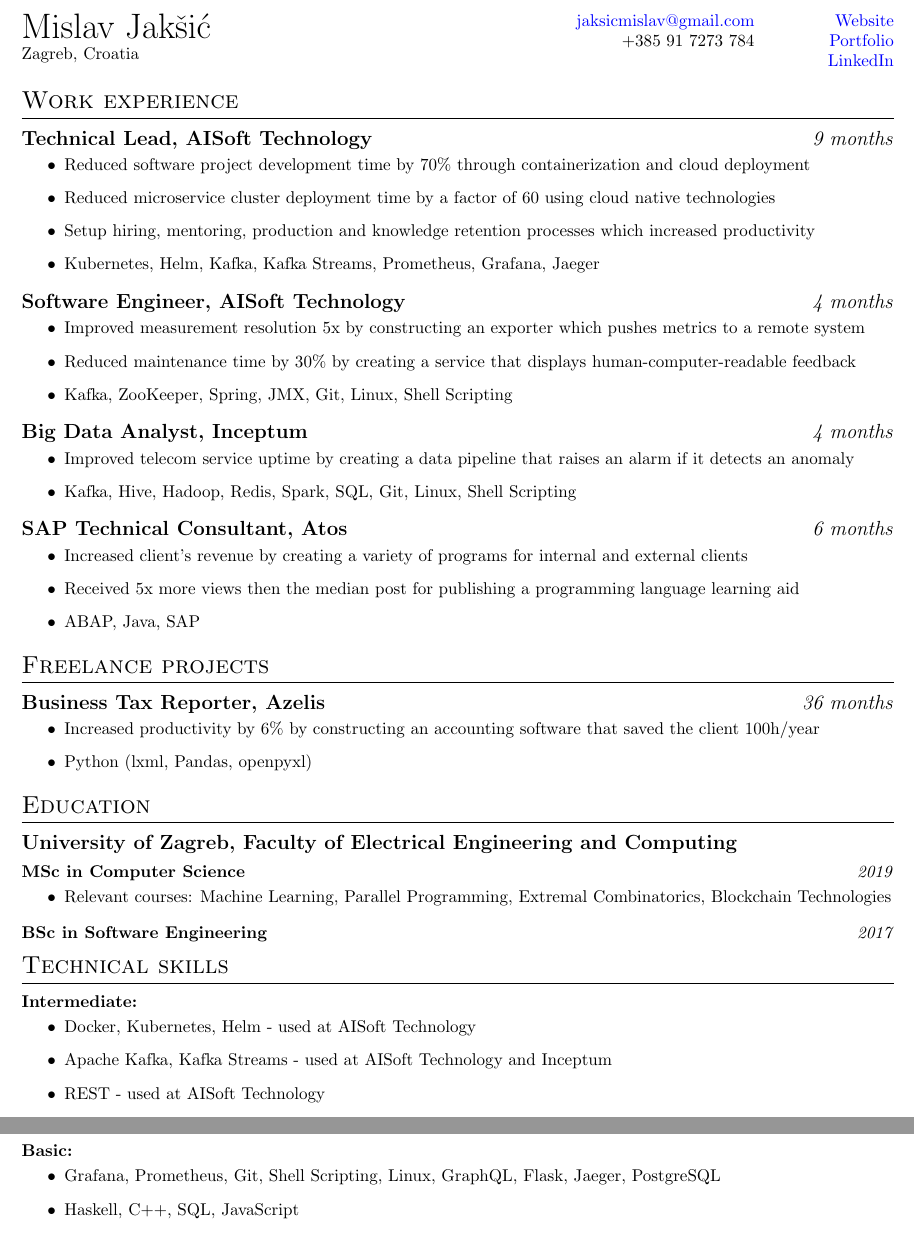
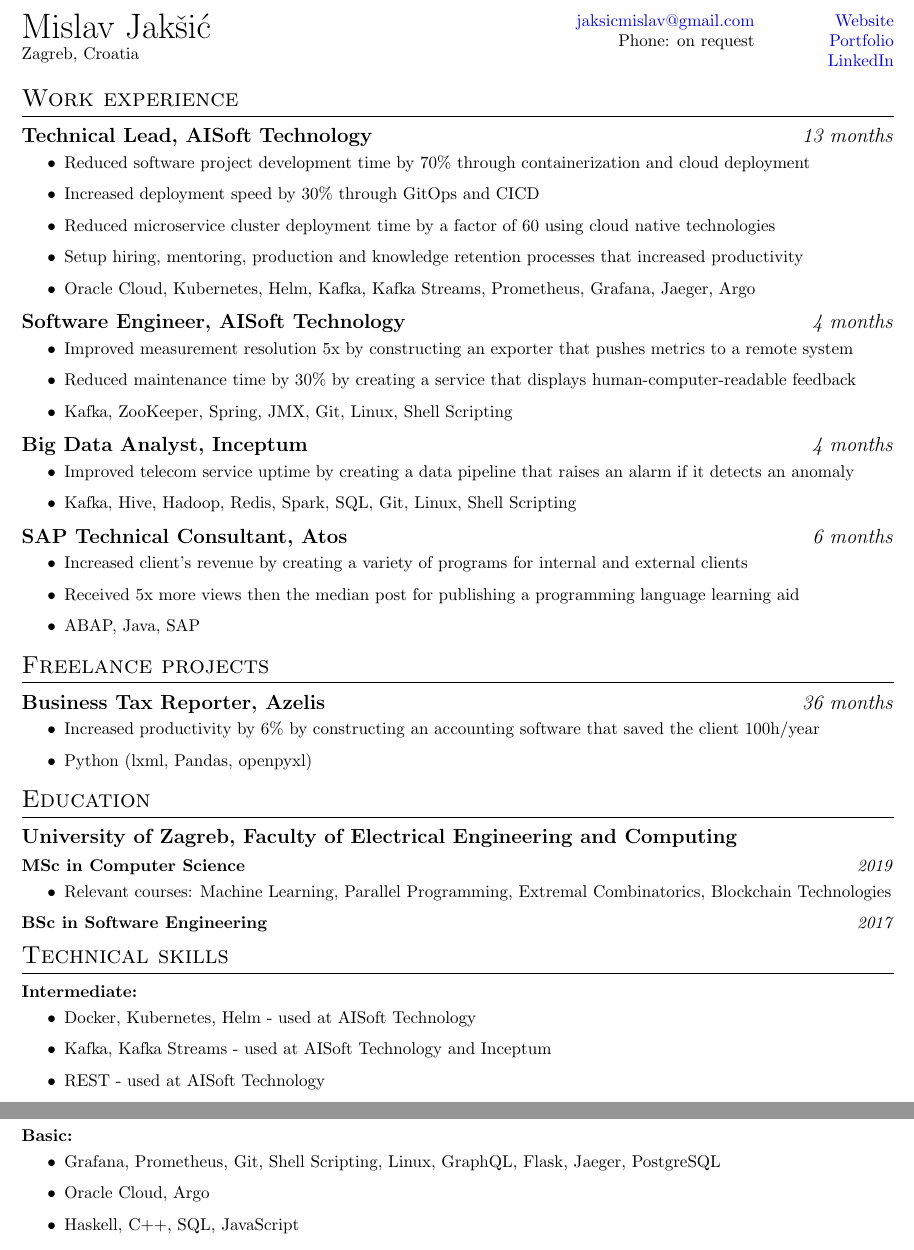
Before and after one commit to MislavJaksic/CV, a LaTeX CV (CV.tex): two parts of the page, joined at a grey line, cut so that both start at the same text. Compiled offline with pdfLaTeX.

Commit message:
Updated CV

```diff
--- a/CV.tex
+++ b/CV.tex
@@ -95,7 +95,7 @@
 
 \href{mailto:jaksicmislav@gmail.com}{jaksicmislav@gmail.com}
 
-+385 91 7273 784
+Phone: on request
 
 \end{minipage}
 
@@ -116,19 +116,20 @@
 
 
 \section{Work experience}
-\subsection{\bolditalicpair{Technical Lead, AISoft Technology}{9 months}}
+\subsection{\bolditalicpair{Technical Lead, AISoft Technology}{13 months}}
 
 \begin{itemize}
   \item Reduced software project development time by 70\% through containerization and cloud deployment
+  \item Increased deployment speed by 30\% through GitOps and CICD
   \item Reduced microservice cluster deployment time by a factor of 60 using cloud native technologies
-  \item Setup hiring, mentoring, production and knowledge retention processes which increased productivity
-  \item Kubernetes, Helm, Kafka, Kafka Streams, Prometheus, Grafana, Jaeger
+  \item Setup hiring, mentoring, production and knowledge retention processes that increased productivity
+  \item Oracle Cloud, Kubernetes, Helm, Kafka, Kafka Streams, Prometheus, Grafana, Jaeger, Argo
 \end{itemize}
 
 \subsection{\bolditalicpair{Software Engineer, AISoft Technology}{4 months}}
 
 \begin{itemize}
-  \item Improved measurement resolution 5x by constructing an exporter which pushes metrics to a remote system
+  \item Improved measurement resolution 5x by constructing an exporter that pushes metrics to a remote system
   \item Reduced maintenance time by 30\% by creating a service that displays human-computer-readable feedback
   \item Kafka, ZooKeeper, Spring, JMX, Git, Linux, Shell Scripting
 \end{itemize}
@@ -185,7 +186,7 @@
 
 \begin{itemize}
   \item Docker, Kubernetes, Helm - used at AISoft Technology
-  \item Apache Kafka, Kafka Streams - used at AISoft Technology and Inceptum
+  \item Kafka, Kafka Streams - used at AISoft Technology and Inceptum
   \item REST - used at AISoft Technology
   \item Java, Python - for constructing a variety of projects
 \end{itemize}
@@ -194,6 +195,7 @@
 
 \begin{itemize}
   \item Grafana, Prometheus, Git, Shell Scripting, Linux, GraphQL, Flask, Jaeger, PostgreSQL
+  \item Oracle Cloud, Argo
   \item Haskell, C++, SQL, JavaScript
 \end{itemize}
 
```
Also changed, not shown: CV.pdf, CV.png, CV.tex (2 more changed lines).
